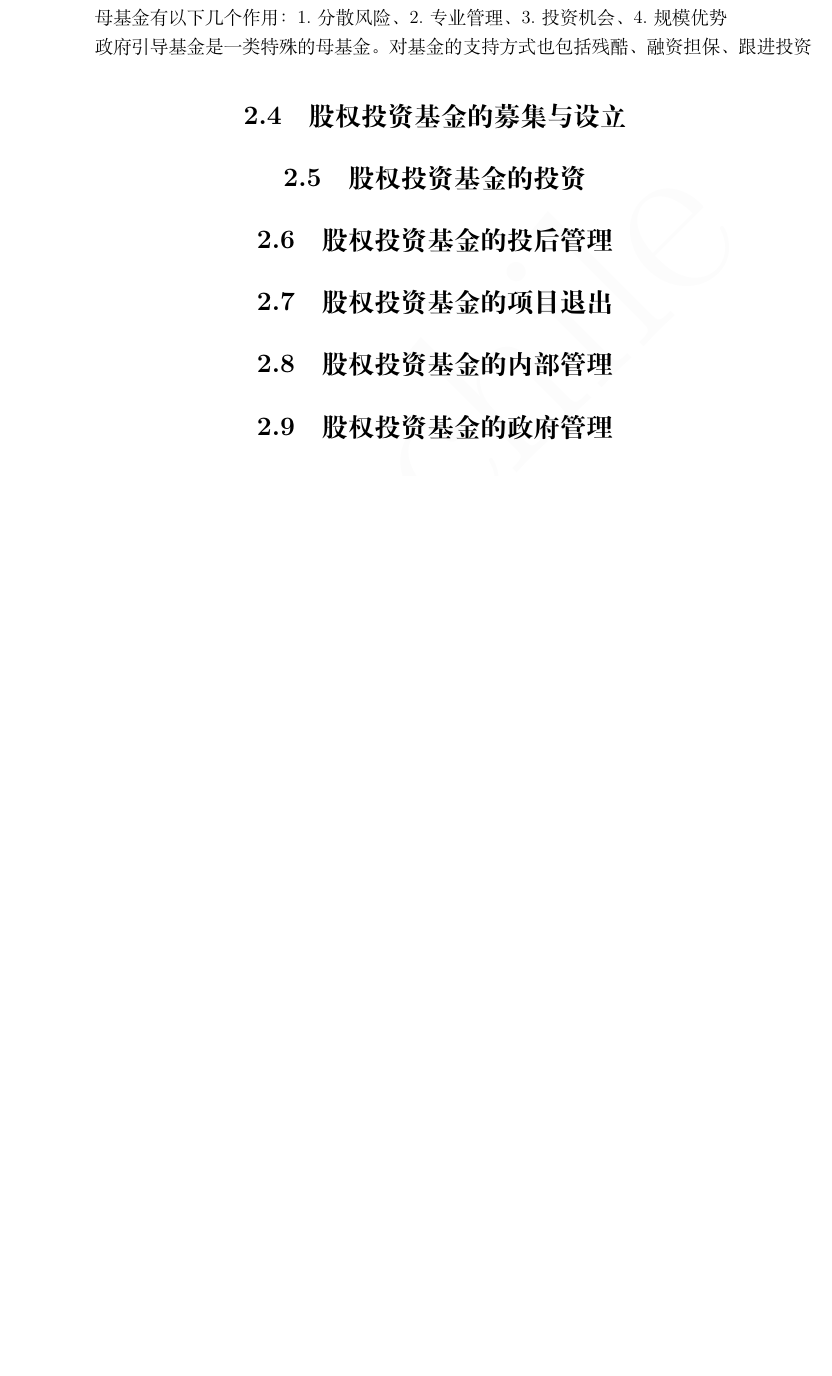
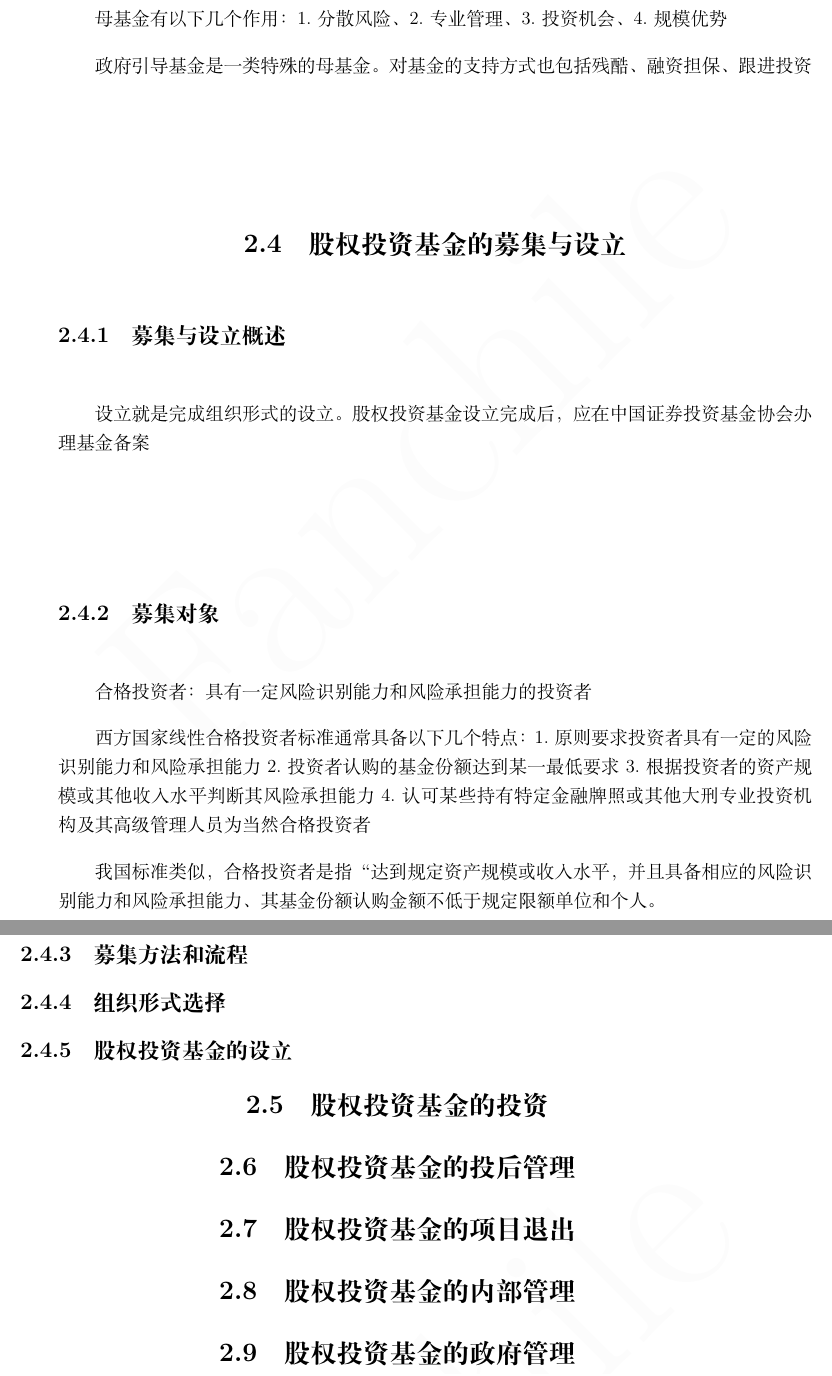
Before and after one commit to fanchile/certification, a LaTeX book (fund.tex): part of page 10 of 10 before the commit and two parts of pages 10 and 11 of 11 after it, the two joined at a grey line, cut so that both start at the same text, the shorter picture padded with empty space. Compiled offline with XeLaTeX.

Commit message:
6.3 Daily Update

```diff
--- a/fund.tex
+++ b/fund.tex
@@ -145,6 +145,26 @@ citecolor=green
 	政府引导基金是一类特殊的母基金。对基金的支持方式也包括残酷、融资担保、跟进投资
 
 	\section{股权投资基金的募集与设立}
+	\subsection{募集与设立概述}
+
+	设立就是完成组织形式的设立。股权投资基金设立完成后，应在中国证券投资基金协会办理基金备案
+
+	\subsection{募集对象}
+	合格投资者：具有一定风险识别能力和风险承担能力的投资者
+
+	西方国家线性合格投资者标准通常具备以下几个特点：
+	1.原则要求投资者具有一定的风险识别能力和风险承担能力
+	2.投资者认购的基金份额达到某一最低要求
+	3.根据投资者的资产规模或其他收入水平判断其风险承担能力
+	4.认可某些持有特定金融牌照或其他大刑专业投资机构及其高级管理人员为当然合格投资者
+
+	我国标准类似，合格投资者是指“达到规定资产规模或收入水平，并且具备相应的风险识别能力和风险承担能力、其基金份额认购金额不低于规定限额单位和个人。
+
+	\subsection{募集方法和流程}
+
+	\subsection{组织形式选择}
+
+	\subsection{股权投资基金的设立}
 
 	\section{股权投资基金的投资}
 
```
